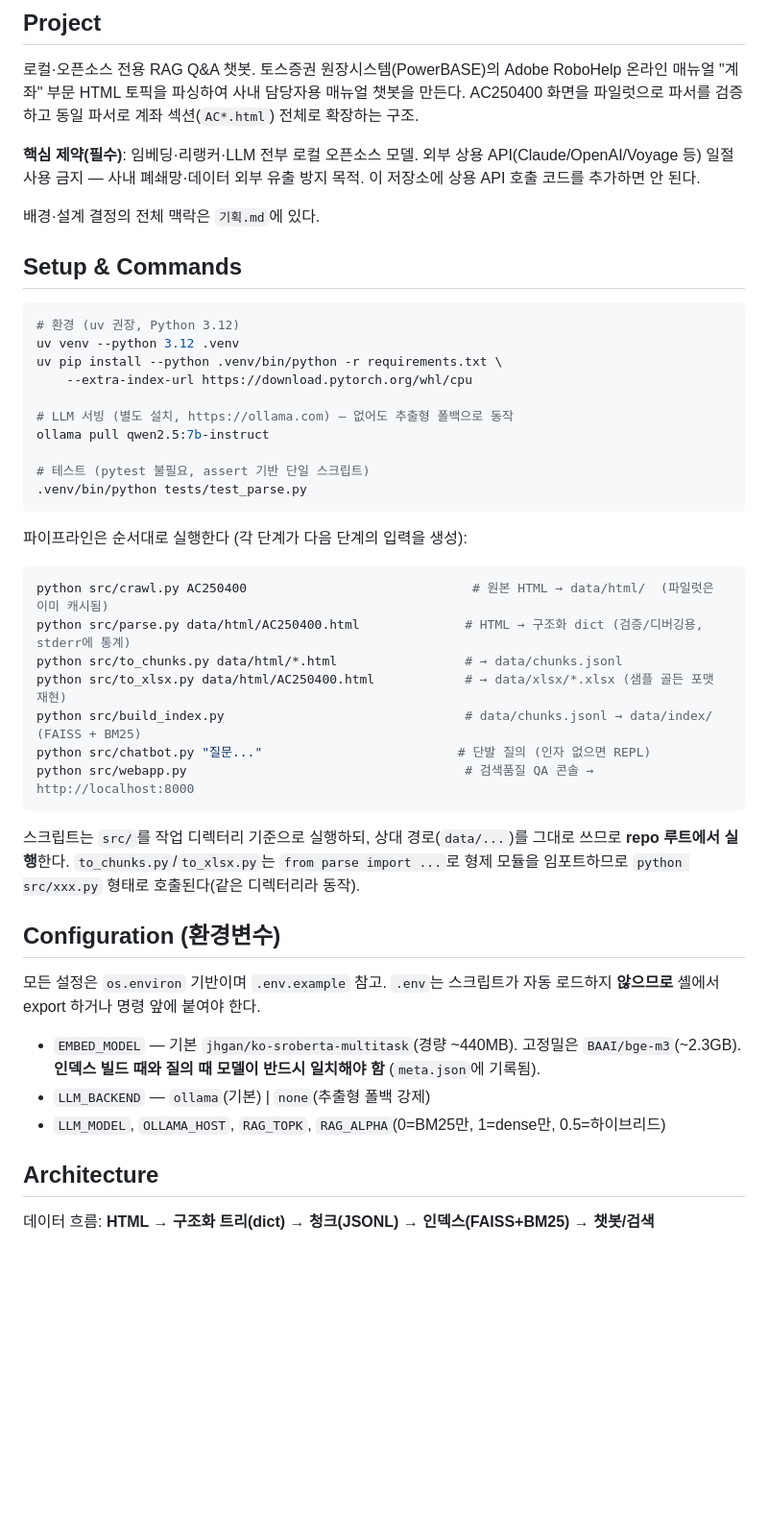
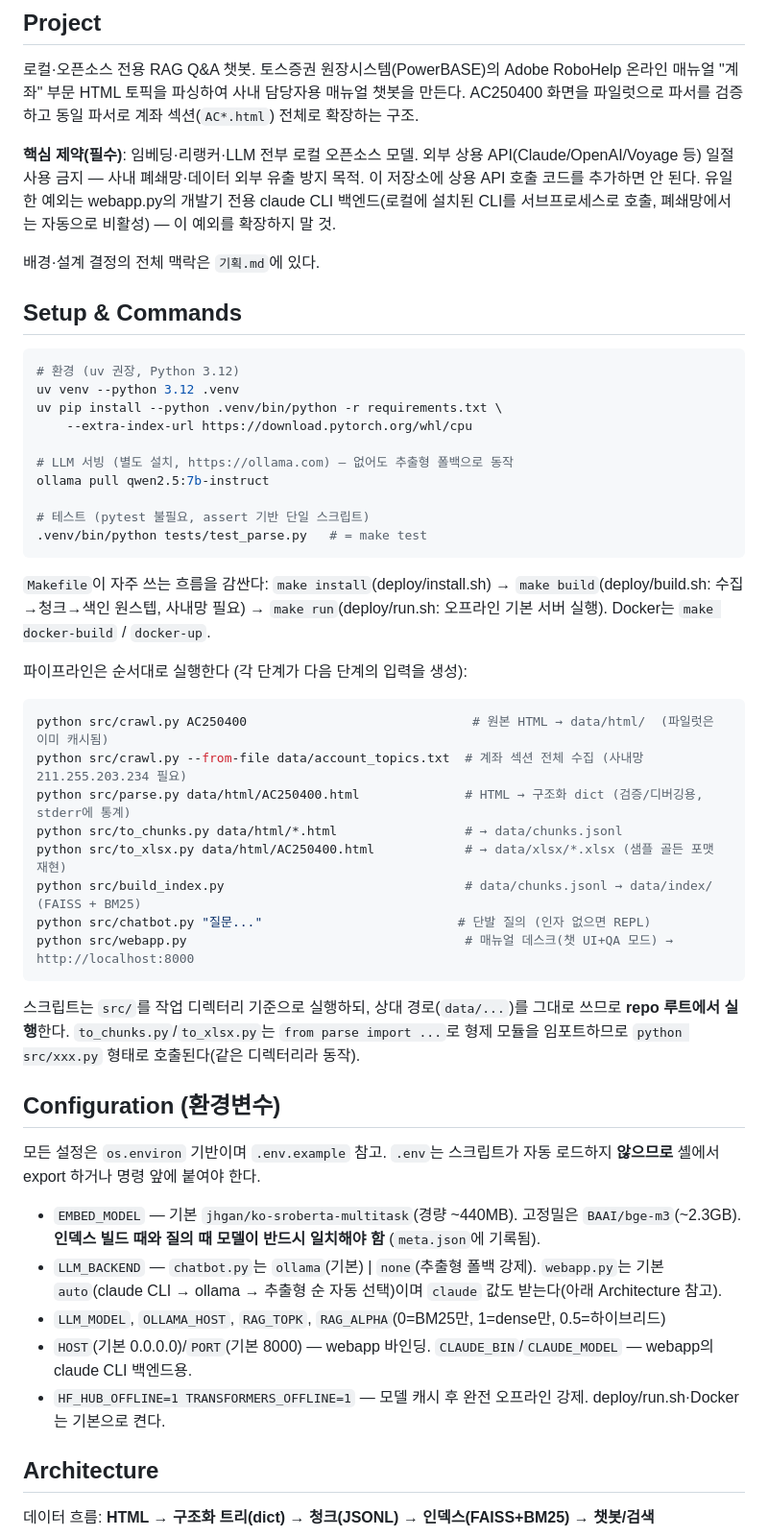
Before and after one commit to humanist96/pb_online_manual_chatbot, a Markdown page: CLAUDE.md, the part around one of its changes. Shown at 96% size. Rendered like a GitHub page; blank space fills up the shorter version.

````diff
--- a/CLAUDE.md
+++ b/CLAUDE.md
@@ -6,7 +6,7 @@ This file provides guidance to Claude Code (claude.ai/code) when working with co
 
 로컬·오픈소스 전용 RAG Q&A 챗봇. 토스증권 원장시스템(PowerBASE)의 Adobe RoboHelp 온라인 매뉴얼 "계좌" 부문 HTML 토픽을 파싱하여 사내 담당자용 매뉴얼 챗봇을 만든다. AC250400 화면을 파일럿으로 파서를 검증하고 동일 파서로 계좌 섹션(`AC*.html`) 전체로 확장하는 구조.
 
-**핵심 제약(필수)**: 임베딩·리랭커·LLM 전부 로컬 오픈소스 모델. 외부 상용 API(Claude/OpenAI/Voyage 등) 일절 사용 금지 — 사내 폐쇄망·데이터 외부 유출 방지 목적. 이 저장소에 상용 API 호출 코드를 추가하면 안 된다.
+**핵심 제약(필수)**: 임베딩·리랭커·LLM 전부 로컬 오픈소스 모델. 외부 상용 API(Claude/OpenAI/Voyage 등) 일절 사용 금지 — 사내 폐쇄망·데이터 외부 유출 방지 목적. 이 저장소에 상용 API 호출 코드를 추가하면 안 된다. 유일한 예외는 webapp.py의 개발기 전용 claude CLI 백엔드(로컬에 설치된 CLI를 서브프로세스로 호출, 폐쇄망에서는 자동으로 비활성) — 이 예외를 확장하지 말 것.
 
 배경·설계 결정의 전체 맥락은 `기획.md`에 있다.
 
@@ -22,19 +22,22 @@ uv pip install --python .venv/bin/python -r requirements.txt \
 ollama pull qwen2.5:7b-instruct
 
 # 테스트 (pytest 불필요, assert 기반 단일 스크립트)
-.venv/bin/python tests/test_parse.py
+.venv/bin/python tests/test_parse.py   # = make test
 ```
+
+`Makefile`이 자주 쓰는 흐름을 감싼다: `make install`(deploy/install.sh) → `make build`(deploy/build.sh: 수집→청크→색인 원스텝, 사내망 필요) → `make run`(deploy/run.sh: 오프라인 기본 서버 실행). Docker는 `make docker-build` / `docker-up`.
 
 파이프라인은 순서대로 실행한다 (각 단계가 다음 단계의 입력을 생성):
 
 ```bash
 python src/crawl.py AC250400                              # 원본 HTML → data/html/  (파일럿은 이미 캐시됨)
+python src/crawl.py --from-file data/account_topics.txt  # 계좌 섹션 전체 수집 (사내망 211.255.203.234 필요)
 python src/parse.py data/html/AC250400.html              # HTML → 구조화 dict (검증/디버깅용, stderr에 통계)
 python src/to_chunks.py data/html/*.html                 # → data/chunks.jsonl
 python src/to_xlsx.py data/html/AC250400.html            # → data/xlsx/*.xlsx (샘플 골든 포맷 재현)
 python src/build_index.py                                # data/chunks.jsonl → data/index/ (FAISS + BM25)
 python src/chatbot.py "질문..."                          # 단발 질의 (인자 없으면 REPL)
-python src/webapp.py                                     # 검색품질 QA 콘솔 → http://localhost:8000
+python src/webapp.py                                     # 매뉴얼 데스크(챗 UI+QA 모드) → http://localhost:8000
 ```
 
 스크립트는 `src/`를 작업 디렉터리 기준으로 실행하되, 상대 경로(`data/...`)를 그대로 쓰므로 **repo 루트에서 실행**한다. `to_chunks.py`/`to_xlsx.py`는 `from parse import ...`로 형제 모듈을 임포트하므로 `python src/xxx.py` 형태로 호출된다(같은 디렉터리라 동작).
@@ -44,8 +47,10 @@ python src/webapp.py                                     # 검색품질 QA 콘
 모든 설정은 `os.environ` 기반이며 `.env.example` 참고. `.env`는 스크립트가 자동 로드하지 **않으므로** 셸에서 export 하거나 명령 앞에 붙여야 한다.
 
 - `EMBED_MODEL` — 기본 `jhgan/ko-sroberta-multitask`(경량 ~440MB). 고정밀은 `BAAI/bge-m3`(~2.3GB). **인덱스 빌드 때와 질의 때 모델이 반드시 일치해야 함** (`meta.json`에 기록됨).
-- `LLM_BACKEND` — `ollama`(기본) | `none`(추출형 폴백 강제)
+- `LLM_BACKEND` — `chatbot.py`는 `ollama`(기본) | `none`(추출형 폴백 강제). `webapp.py`는 기본 `auto`(claude CLI → ollama → 추출형 순 자동 선택)이며 `claude` 값도 받는다(아래 Architecture 참고).
 - `LLM_MODEL`, `OLLAMA_HOST`, `RAG_TOPK`, `RAG_ALPHA`(0=BM25만, 1=dense만, 0.5=하이브리드)
+- `HOST`(기본 0.0.0.0)/`PORT`(기본 8000) — webapp 바인딩. `CLAUDE_BIN`/`CLAUDE_MODEL` — webapp의 claude CLI 백엔드용.
+- `HF_HUB_OFFLINE=1 TRANSFORMERS_OFFLINE=1` — 모델 캐시 후 완전 오프라인 강제. deploy/run.sh·Docker는 기본으로 켠다.
 
 ## Architecture
 
````
Also changed, not shown: other parts of CLAUDE.md (+10 -1 lines), README.md (+11 -10 lines), UI_UX_리디자인_계획안.md (added, +227 -0 lines), assets/console.png (added), 5 other files.
